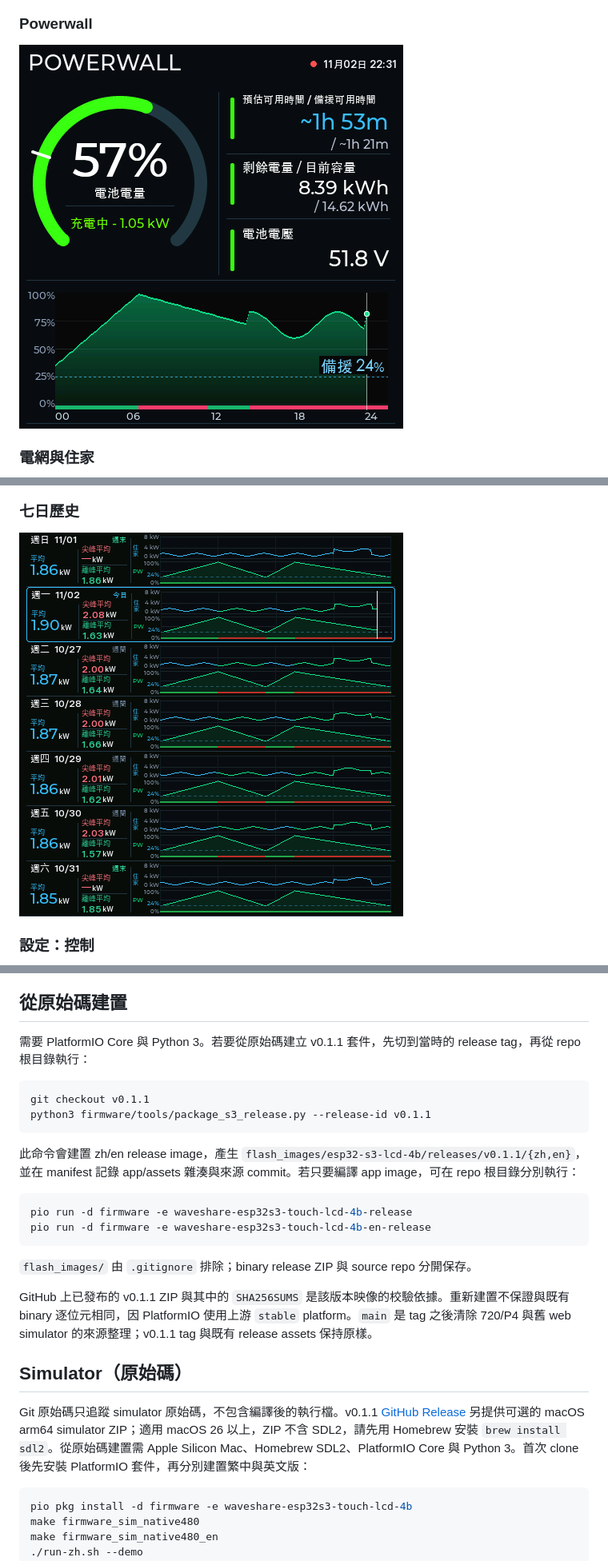
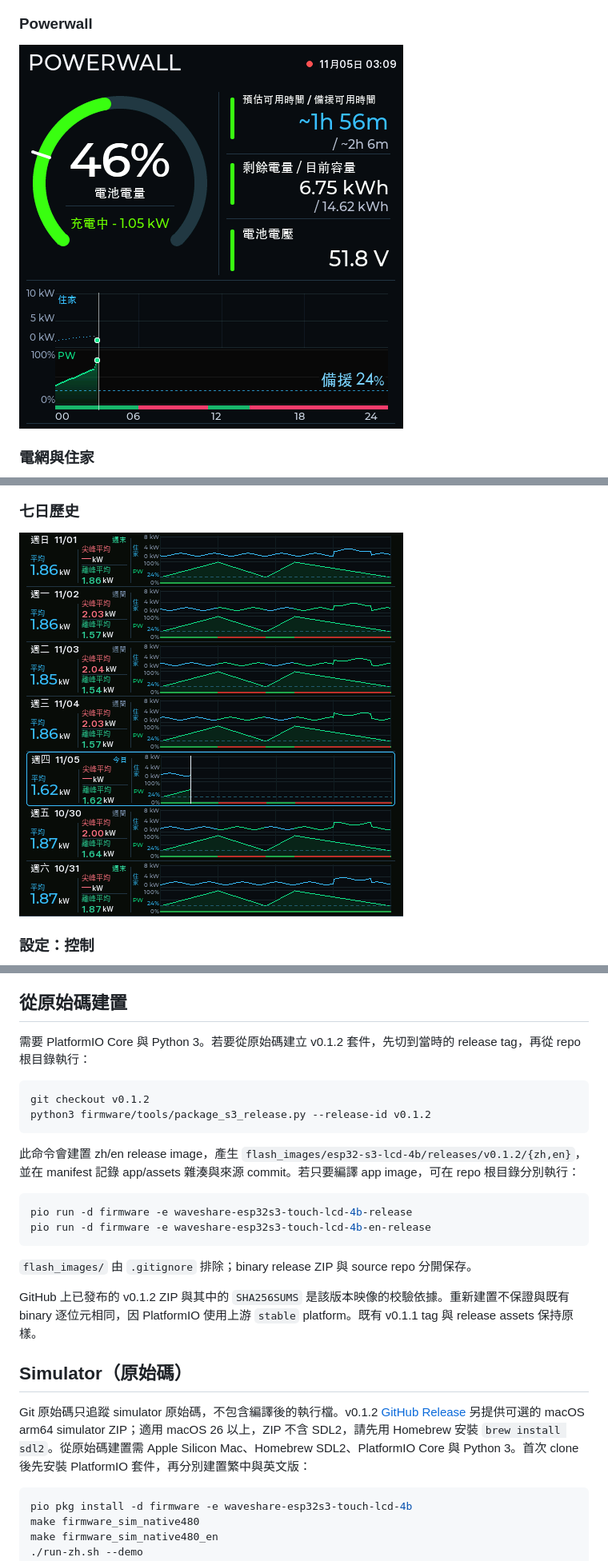
Before and after one commit to superdhuang/powerwall-dashboard-esp32, a Markdown page: README.md, 3 parts joined by grey strips. Shown at 80% size. Rendered like a GitHub page; pictures changed too: assets/screenshots/zh-02-powerwall.png, assets/screenshots/zh-05-week-history.png.

Commit message:
feat(480): 發布 Powerwall 趨勢與週頁標籤更新 v0.1.2

````diff
--- a/README.md
+++ b/README.md
@@ -142,14 +142,14 @@ Full-flash log 在 `log/write-full*.log`。清除後首次開機會重新進入
 
 ## 從原始碼建置
 
-需要 PlatformIO Core 與 Python 3。若要從原始碼建立 v0.1.1 套件，先切到當時的 release tag，再從 repo 根目錄執行：
+需要 PlatformIO Core 與 Python 3。若要從原始碼建立 v0.1.2 套件，先切到當時的 release tag，再從 repo 根目錄執行：
 
 ```sh
-git checkout v0.1.1
-python3 firmware/tools/package_s3_release.py --release-id v0.1.1
+git checkout v0.1.2
+python3 firmware/tools/package_s3_release.py --release-id v0.1.2
 ```
 
-此命令會建置 zh/en release image，產生 `flash_images/esp32-s3-lcd-4b/releases/v0.1.1/{zh,en}`，並在 manifest 記錄 app/assets 雜湊與來源 commit。若只要編譯 app image，可在 repo 根目錄分別執行：
+此命令會建置 zh/en release image，產生 `flash_images/esp32-s3-lcd-4b/releases/v0.1.2/{zh,en}`，並在 manifest 記錄 app/assets 雜湊與來源 commit。若只要編譯 app image，可在 repo 根目錄分別執行：
 
 ```sh
 pio run -d firmware -e waveshare-esp32s3-touch-lcd-4b-release
@@ -158,11 +158,11 @@ pio run -d firmware -e waveshare-esp32s3-touch-lcd-4b-en-release
 
 `flash_images/` 由 `.gitignore` 排除；binary release ZIP 與 source repo 分開保存。
 
-GitHub 上已發布的 v0.1.1 ZIP 與其中的 `SHA256SUMS` 是該版本映像的校驗依據。重新建置不保證與既有 binary 逐位元相同，因 PlatformIO 使用上游 `stable` platform。`main` 是 tag 之後清除 720/P4 與舊 web simulator 的來源整理；v0.1.1 tag 與既有 release assets 保持原樣。
+GitHub 上已發布的 v0.1.2 ZIP 與其中的 `SHA256SUMS` 是該版本映像的校驗依據。重新建置不保證與既有 binary 逐位元相同，因 PlatformIO 使用上游 `stable` platform。既有 v0.1.1 tag 與 release assets 保持原樣。
 
 ## Simulator（原始碼）
 
-Git 原始碼只追蹤 simulator 原始碼，不包含編譯後的執行檔。v0.1.1 [GitHub Release](https://github.com/superdhuang/powerwall-dashboard-esp32/releases/tag/v0.1.1) 另提供可選的 macOS arm64 simulator ZIP；適用 macOS 26 以上，ZIP 不含 SDL2，請先用 Homebrew 安裝 `brew install sdl2`。從原始碼建置需 Apple Silicon Mac、Homebrew SDL2、PlatformIO Core 與 Python 3。首次 clone 後先安裝 PlatformIO 套件，再分別建置繁中與英文版：
+Git 原始碼只追蹤 simulator 原始碼，不包含編譯後的執行檔。v0.1.2 [GitHub Release](https://github.com/superdhuang/powerwall-dashboard-esp32/releases/tag/v0.1.2) 另提供可選的 macOS arm64 simulator ZIP；適用 macOS 26 以上，ZIP 不含 SDL2，請先用 Homebrew 安裝 `brew install sdl2`。從原始碼建置需 Apple Silicon Mac、Homebrew SDL2、PlatformIO Core 與 Python 3。首次 clone 後先安裝 PlatformIO 套件，再分別建置繁中與英文版：
 
 ```sh
 pio pkg install -d firmware -e waveshare-esp32s3-touch-lcd-4b
````
Also changed, not shown: other parts of README.md (+10 -10 lines), README.en.md (+16 -16 lines), assets/screenshots/en-02-powerwall.png, assets/screenshots/en-05-week-history.png, 9 other files.
